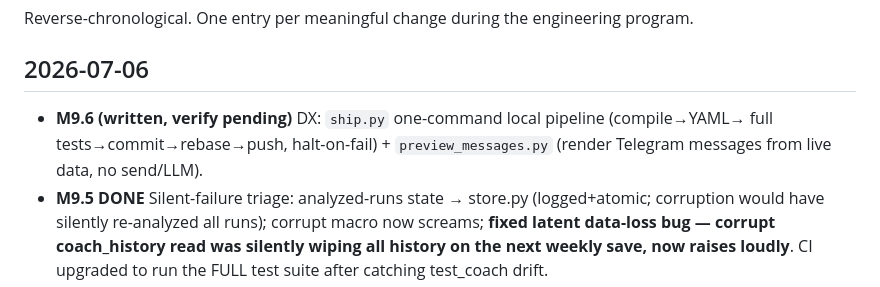
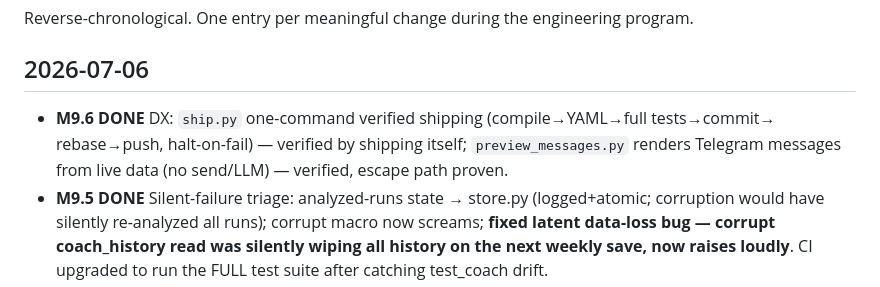
Before and after one commit to Hagay-BOT/Garmin-data, a Markdown page: CHANGELOG_AI.md, the part around the change. Drawn GitHub-style.

```diff
--- a/CHANGELOG_AI.md
+++ b/CHANGELOG_AI.md
@@ -3,9 +3,9 @@
 Reverse-chronological. One entry per meaningful change during the engineering program.
 
 ## 2026-07-06
-- **M9.6 (written, verify pending)** DX: `ship.py` one-command local pipeline (compile→YAML→
-  full tests→commit→rebase→push, halt-on-fail) + `preview_messages.py` (render Telegram
-  messages from live data, no send/LLM).
+- **M9.6 DONE** DX: `ship.py` one-command verified shipping (compile→YAML→full tests→commit→
+  rebase→push, halt-on-fail) — verified by shipping itself; `preview_messages.py` renders
+  Telegram messages from live data (no send/LLM) — verified, escape path proven.
 - **M9.5 DONE** Silent-failure triage: analyzed-runs state → store.py (logged+atomic; corruption
   would have silently re-analyzed all runs); corrupt macro now screams; **fixed latent data-loss
   bug — corrupt coach_history read was silently wiping all history on the next weekly save,
```
Also changed, not shown: ENGINEERING_BACKLOG.md (+1 -1 lines), SESSION_STATE.md (+7 -6 lines).
